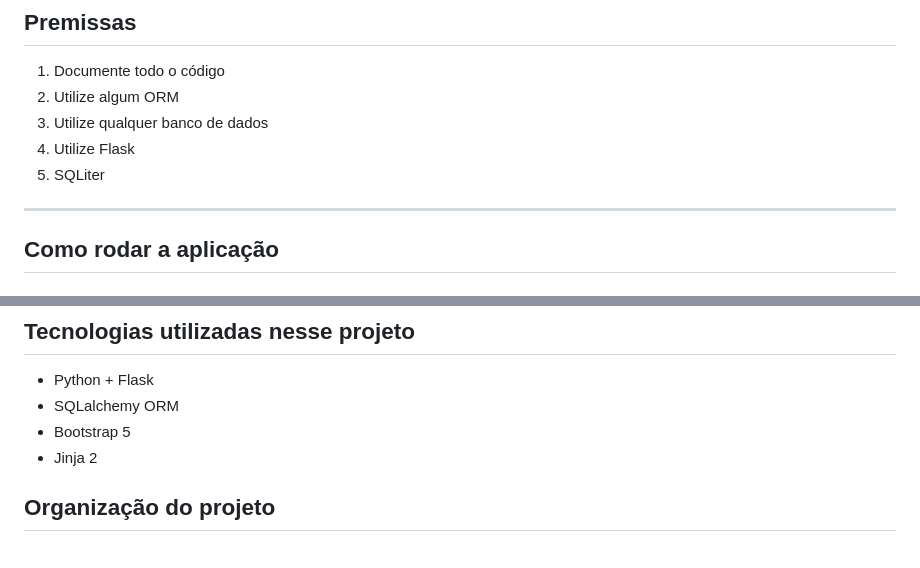
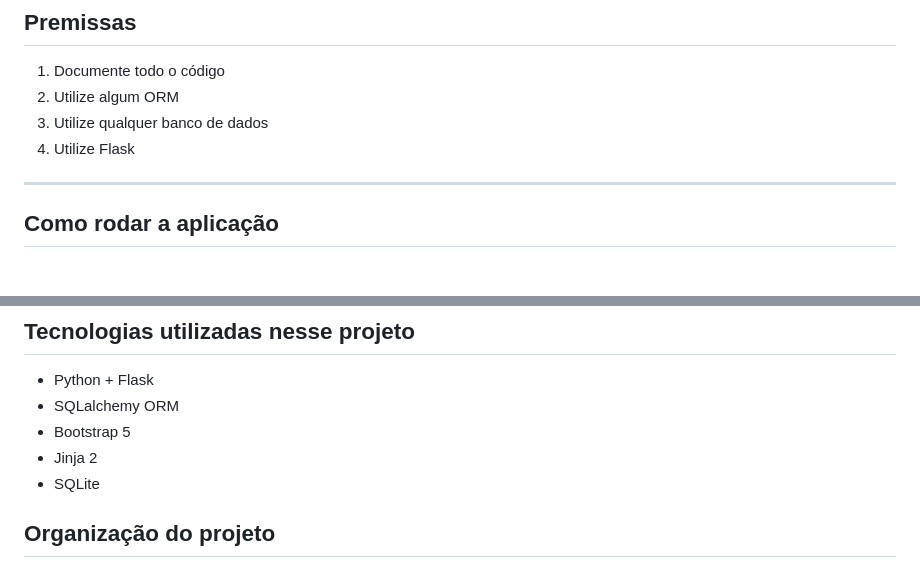
Before and after one commit to Obelixlelul/strategi-challenge, a Markdown page: README.md, 2 parts joined by grey strips. Rendered like a GitHub page.

```diff
--- a/README.md
+++ b/README.md
@@ -13,7 +13,7 @@ Desenvolva uma pequena aplicação web de venda de imóveis onde um vendedor faz
 2. Utilize algum ORM
 3. Utilize qualquer banco de dados
 4. Utilize Flask
-5. SQLiter
+
 ***
 ## Como rodar a aplicação
 #### Com docker
@@ -53,6 +53,7 @@ senha = 123456
 - SQLalchemy ORM
 - Bootstrap 5
 - Jinja 2
+- SQLite
 
 ## Organização do projeto
 strategi-desafio
```
